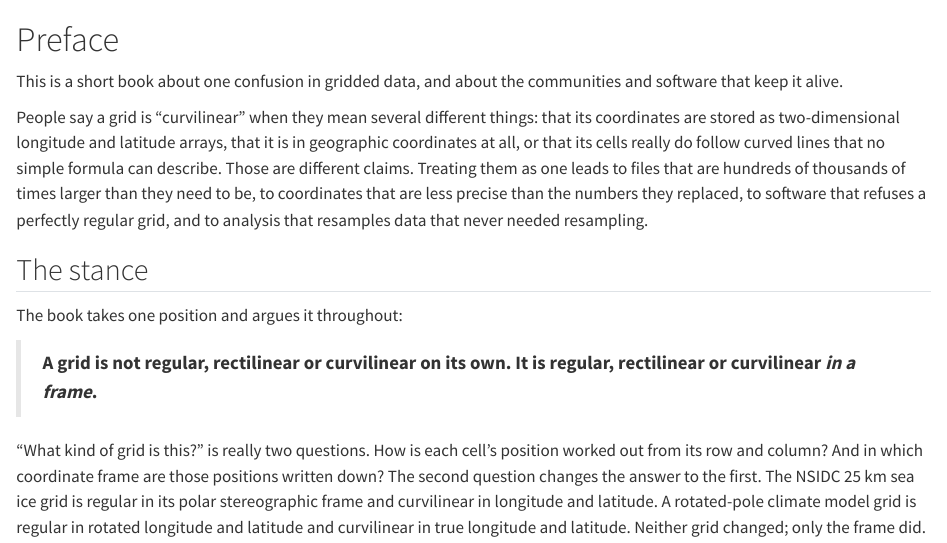
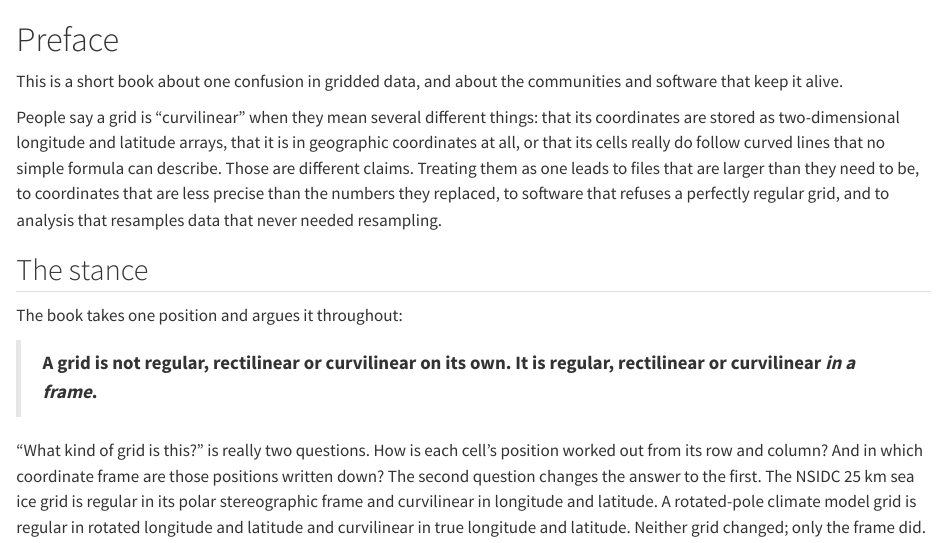
Before and after one commit to hypertidy/regular-in-what, a Quarto document (index.qmd): the page in a window 1100 px wide, from its top. Rendered offline with R 4.5, knitr and Pandoc in place of Quarto, with nearby package versions.

Commit message:
Simplify description of grid file size issues
Removed the phrase 'hundreds of thousands of times' for conciseness.

```diff
--- a/index.qmd
+++ b/index.qmd
@@ -7,8 +7,7 @@ People say a grid is "curvilinear" when they mean several different things:
 that its coordinates are stored as two-dimensional longitude and latitude
 arrays, that it is in geographic coordinates at all, or that its cells
 really do follow curved lines that no simple formula can describe. Those
-are different claims. Treating them as one leads to files that are
-hundreds of thousands of times larger than they need to be, to coordinates
+are different claims. Treating them as one leads to files that are larger than they need to be, to coordinates
 that are less precise than the numbers they replaced, to software that
 refuses a perfectly regular grid, and to analysis that resamples data that
 never needed resampling.
```
